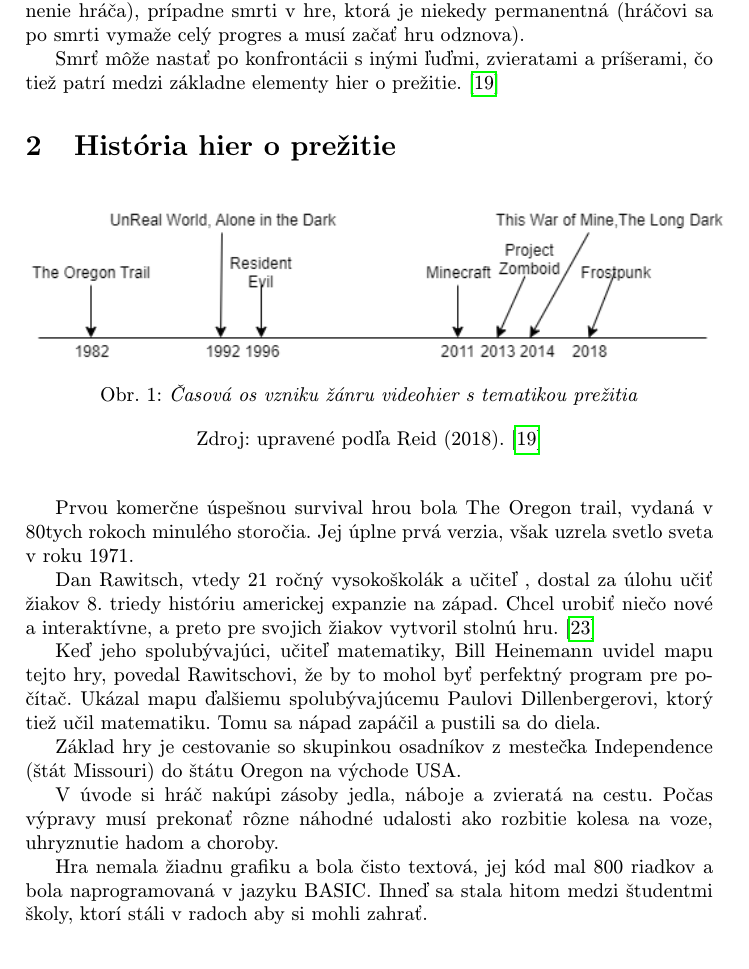
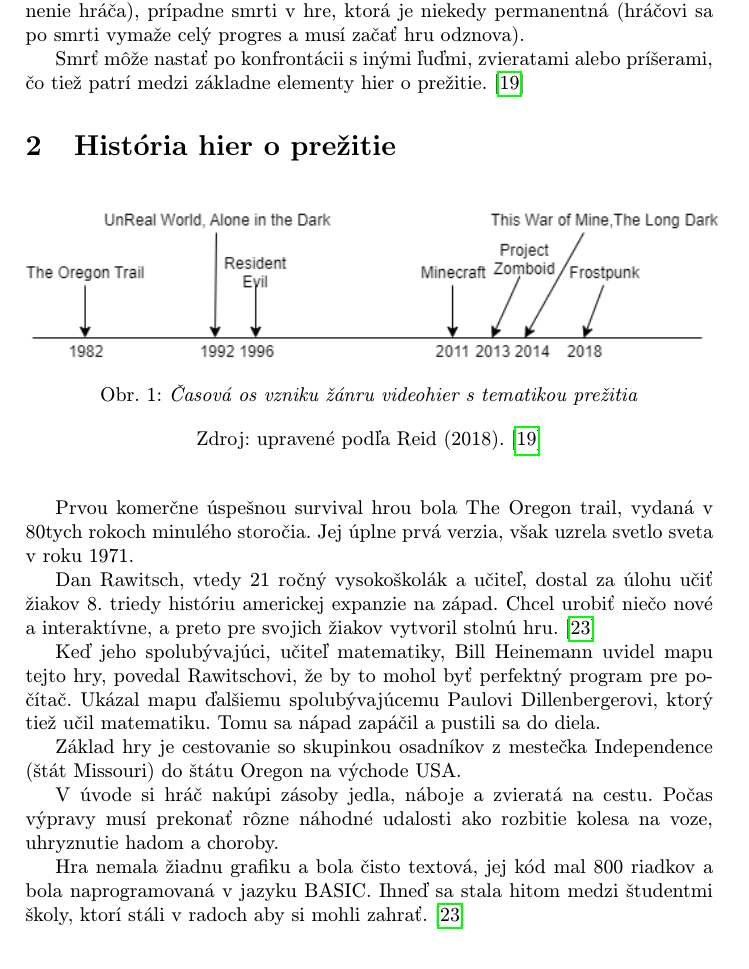
Before and after one commit to Vojtoo/MIP_clanok, a LaTeX paper (clanok.tex): part of page 2 of 9 before the commit and part of page 2 of 10 after it, cut so that both start at the same text. Compiled offline with pdfLaTeX.

Commit message:
upraveny obrazok uz asi hototvo

```diff
--- a/clanok.tex
+++ b/clanok.tex
@@ -66,14 +66,14 @@ Ako už napovedá sám názov tohto druhu hier, dôležitou je snaha prežiť. Z
 
 Ďalším znakom je možnosť zranenia sa (prejavuje sa ako dočasné znevýhodnenie hráča), prípadne smrti v hre, ktorá je niekedy permanentná (hráčovi sa po smrti vymaže celý progres a musí začať hru odznova).
 
-Smrť môže nastať po konfrontácii s inými ľuďmi, zvieratami a príšerami, čo tiež patrí medzi základne elementy hier o prežitie.\cite{Reid}
+Smrť môže nastať po konfrontácii s inými ľuďmi, zvieratami alebo príšerami, čo tiež patrí medzi základne elementy hier o prežitie.\cite{Reid}
 
 \section{História hier o prežitie }
 
 \begin{figure}[h]
 	\begin{flushleft}
 
-		\includegraphics[width=12.5cm,keepaspectratio]{diagram.png}
+		\hspace*{-0.1cm}\includegraphics[width=12.5cm,keepaspectratio]{diagram.png}
 		\caption{\textit{Časová os vzniku žánru videohier s tematikou prežitia}}
 		\label{ fig:Časová os vzniku žánru videohier s tematikou prežitia}
   		\caption*{Zdroj: upravené podľa Reid (2018). \cite{Reid}}
@@ -91,7 +91,7 @@ Základ hry je cestovanie so skupinkou osadníkov z mestečka Independence (št
 
 V úvode si hráč nakúpi zásoby jedla, náboje a zvieratá na cestu.  Počas výpravy musí prekonať rôzne náhodné udalosti ako rozbitie kolesa na voze, uhryznutie hadom a choroby.
 
-Hra nemala žiadnu grafiku a bola čisto textová, jej kód mal 800 riadkov a bola naprogramovaná v jazyku BASIC. Ihneď sa stala hitom medzi študentmi školy, ktorí stáli v radoch aby si mohli zahrať.
+Hra nemala žiadnu grafiku a bola čisto textová, jej kód mal 800 riadkov a bola naprogramovaná v jazyku BASIC. Ihneď sa stala hitom medzi študentmi školy, ktorí stáli v radoch aby si mohli zahrať. \cite{Toppo}
 
 Hoci po vydaní The Oregon Trail nasledovala dekáda útlmu popularity survival hier \ref{ fig:Časová os vzniku žánru videohier s tematikou prežitia},tento žáner prešiel obrovským vývojom a dnes patrí medzi najobľúbenejšie. \cite{IGN}Dôkazom toho môže byť aj mimoriadny úspech hry Minecraft, ktorá je najpredávanejšou počítačovou hrou vôbec.\ref{ fig:Tabuľka ziskov survival hier}
 
```
Also changed, not shown: literatura.bib (+0 -1 lines), clanok.pdf, diagram.png, clanok.tex (7 more changed lines), 1 other file.
